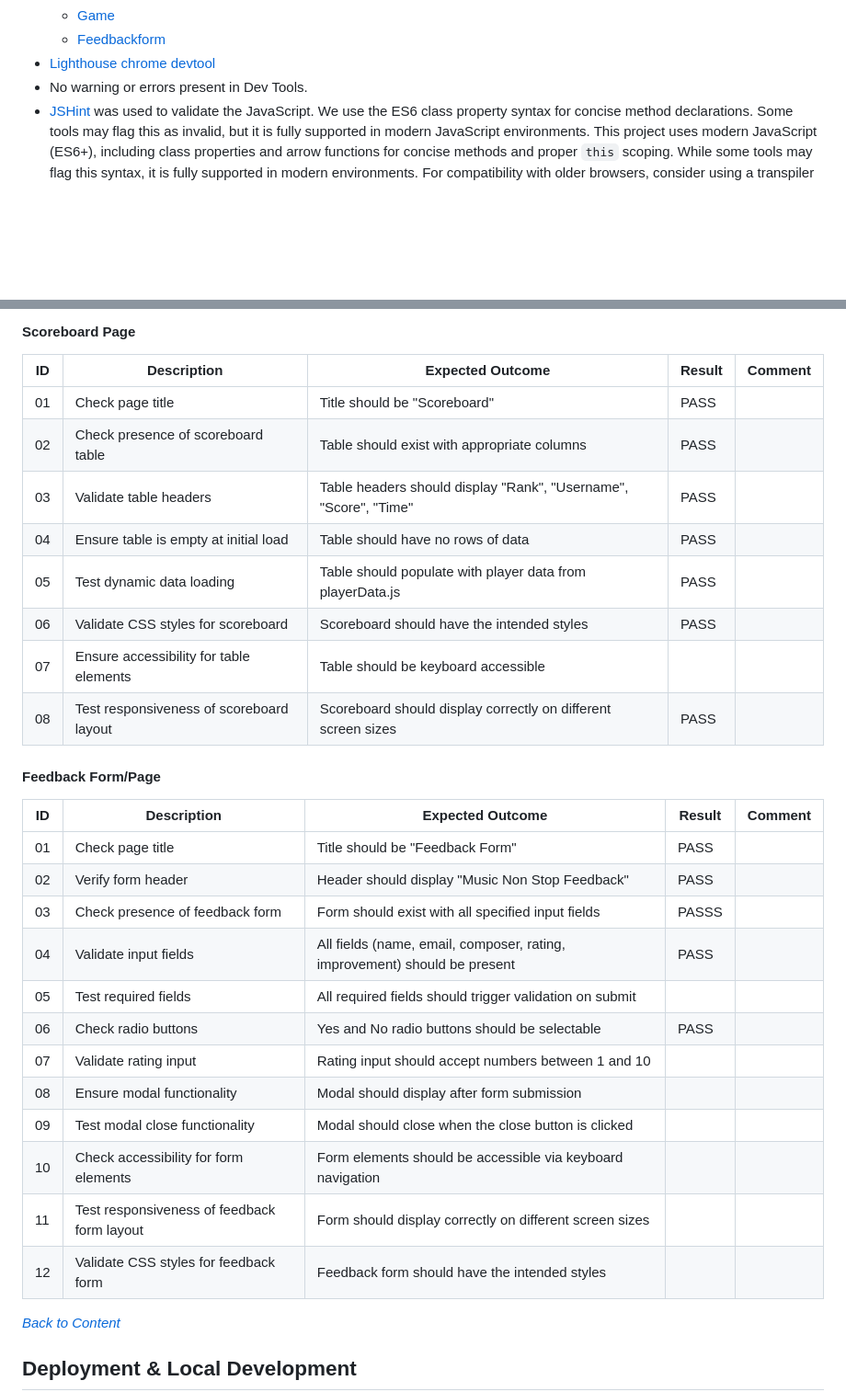
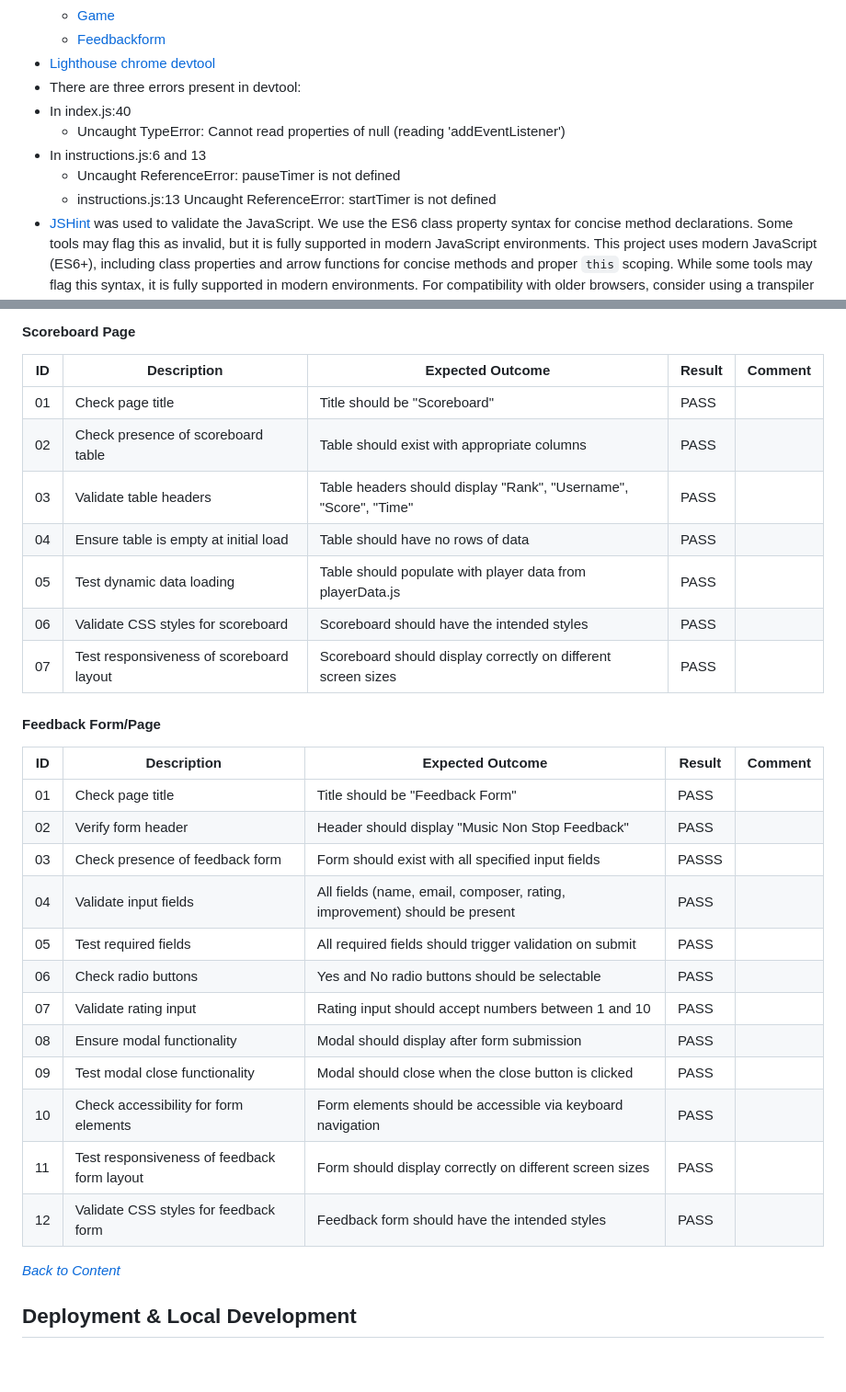
Before and after one commit to music-non-stop/music_non_stop, a Markdown page: README.md, 2 parts joined by grey strips. Shown: that part at 92% size. Rendered like a GitHub page; folded sections open; blank space fills up the shorter version.

Commit message:
Update README.md
Minor update in Test chapter

```diff
--- a/README.md
+++ b/README.md
@@ -421,7 +421,12 @@ Manual testing was performed on the following devices. No automatic tests were e
   - [Game](https://jigsaw.w3.org/css-validator/validator?uri=https%3A%2F%2Fmusic-non-stop.github.io%2Fmusic_non_stop%2Fgame.html&profile=css3svg&usermedium=all&warning=1&vextwarning=&lang=en)
   - [Feedbackform](https://jigsaw.w3.org/css-validator/validator?uri=https%3A%2F%2Fmusic-non-stop.github.io%2Fmusic_non_stop%2Ffeedbackform.html&profile=css3svg&usermedium=all&warning=1&vextwarning=&lang=en)
 - [Lighthouse chrome devtool](/documentation/doc-image/lighthouse.webp)
-- No warning or errors present in Dev Tools.
+- There are three errors present in devtool:
+ - In index.js:40
+   -  Uncaught TypeError: Cannot read properties of null (reading 'addEventListener')
+ - In instructions.js:6 and 13
+   -  Uncaught ReferenceError: pauseTimer is not defined
+   -  instructions.js:13 Uncaught ReferenceError: startTimer is not defined
 - [JSHint](https://jshint.com/about/) was used to validate the JavaScript. We use the ES6 class property syntax for concise method declarations. Some tools may flag this as invalid, but it is fully supported in modern JavaScript environments. This project uses modern JavaScript (ES6+), including class properties and arrow functions for concise methods and proper `this` scoping. While some tools may flag this syntax, it is fully supported in modern environments. For compatibility with older browsers, consider using a transpiler like Babel. Result: **PASS**.
 
 ### Validation Notes
@@ -500,31 +505,31 @@ These warnings do not affect the functionality or appearance of the site. The st
 
 | ID  | Description                              | Expected Outcome                                              | Result | Comment |
 | --- | ---------------------------------------- | ------------------------------------------------------------- | ------ | ------- |
-| 01  | Check page title                         | Title should be "Scoreboard"                                  | PASS       |         |
-| 02  | Check presence of scoreboard table       | Table should exist with appropriate columns                   | PASS       |         |
-| 03  | Validate table headers                  | Table headers should display "Rank", "Username", "Score", "Time"    | PASS       |         |
-| 04  | Ensure table is empty at initial load    | Table should have no rows of data                             | PASS       |         |
-| 05  | Test dynamic data loading                | Table should populate with player data from playerData.js     |  PASS      |         |
-| 06  | Validate CSS styles for scoreboard       | Scoreboard should have the intended styles                    | PASS       |         |
-| 07  | Ensure accessibility for table elements  | Table should be keyboard accessible                           |        |         |
-| 08  | Test responsiveness of scoreboard layout | Scoreboard should display correctly on different screen sizes | PASS       |         |
+| 01  | Check page title                         | Title should be "Scoreboard"                                  | PASS   |         |
+| 02  | Check presence of scoreboard table       | Table should exist with appropriate columns                   | PASS   |         |
+| 03  | Validate table headers                   | Table headers should display "Rank", "Username", "Score", "Time"    | PASS |     |
+| 04  | Ensure table is empty at initial load    | Table should have no rows of data                             | PASS             |
+| 05  | Test dynamic data loading                | Table should populate with player data from playerData.js     |  PASS  |         |
+| 06  | Validate CSS styles for scoreboard       | Scoreboard should have the intended styles                    | PASS   |         |
+| 07  | Test responsiveness of scoreboard layout | Scoreboard should display correctly on different screen sizes | PASS   |         |
 
 #### Feedback Form/Page
 
 | ID  | Description                                 | Expected Outcome                                                          | Result | Comment |
 | --- | ------------------------------------------- | ------------------------------------------------------------------------- | ------ | ------- |
-| 01  | Check page title                            | Title should be "Feedback Form"                                           | PASS       |         |
-| 02  | Verify form header                          | Header should display "Music Non Stop Feedback"                           |PASS        |         |
-| 03  | Check presence of feedback form             | Form should exist with all specified input fields                         |PASSS        |         |
-| 04  | Validate input fields                       | All fields (name, email, composer, rating, improvement) should be present |PASS        |         |
-| 05  | Test required fields                        | All required fields should trigger validation on submit                   |        |         |
-| 06  | Check radio buttons                         | Yes and No radio buttons should be selectable                             | PASS       |         |
-| 07  | Validate rating input                       | Rating input should accept numbers between 1 and 10                       |        |         |
-| 08  | Ensure modal functionality                  | Modal should display after form submission                                |        |         |
-| 09  | Test modal close functionality              | Modal should close when the close button is clicked                       |        |         |
-| 10  | Check accessibility for form elements       | Form elements should be accessible via keyboard navigation                |        |         |
-| 11  | Test responsiveness of feedback form layout | Form should display correctly on different screen sizes                   |        |         |
-| 12  | Validate CSS styles for feedback form       | Feedback form should have the intended styles
+| 01  | Check page title                            | Title should be "Feedback Form"                                           | PASS   |         |
+| 02  | Verify form header                          | Header should display "Music Non Stop Feedback"                           | PASS   |         |
+| 03  | Check presence of feedback form             | Form should exist with all specified input fields                         | PASSS  |         |
+| 04  | Validate input fields                       | All fields (name, email, composer, rating, improvement) should be present | PASS   |         |
+| 05  | Test required fields                        | All required fields should trigger validation on submit                   | PASS   |         |
+| 06  | Check radio buttons                         | Yes and No radio buttons should be selectable                             | PASS   |         |
+| 07  | Validate rating input                       | Rating input should accept numbers between 1 and 10                       | PASS   |         |
+| 08  | Ensure modal functionality                  | Modal should display after form submission                                | PASS   |         |
+| 09  | Test modal close functionality              | Modal should close when the close button is clicked                       | PASS   |         |
+| 10  | Check accessibility for form elements       | Form elements should be accessible via keyboard navigation                | PASS   |         |
+| 11  | Test responsiveness of feedback form layout | Form should display correctly on different screen sizes                   | PASS   |         |
+| 12  | Validate CSS styles for feedback form       | Feedback form should have the intended styles                             | PASS   |         |
+
 
 </details>
 
```
Also changed, not shown: other parts of README.md (+23 -23 lines).
